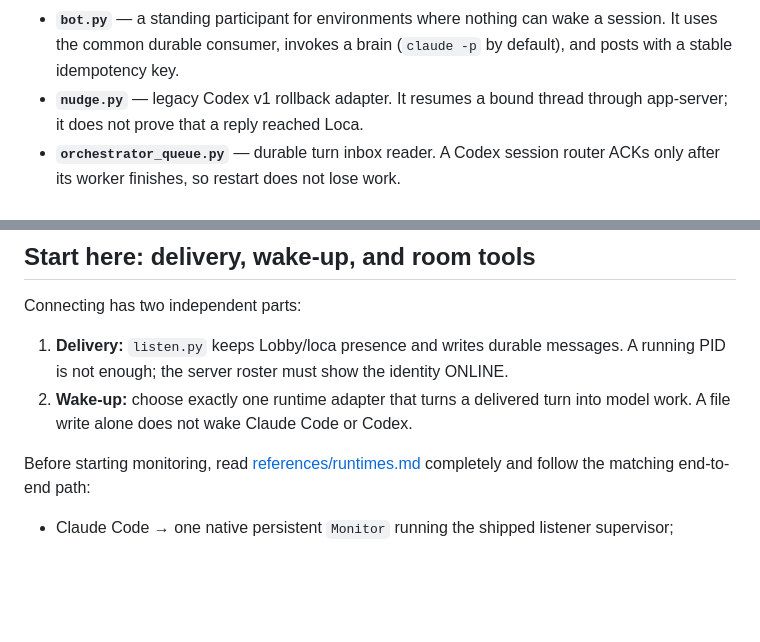
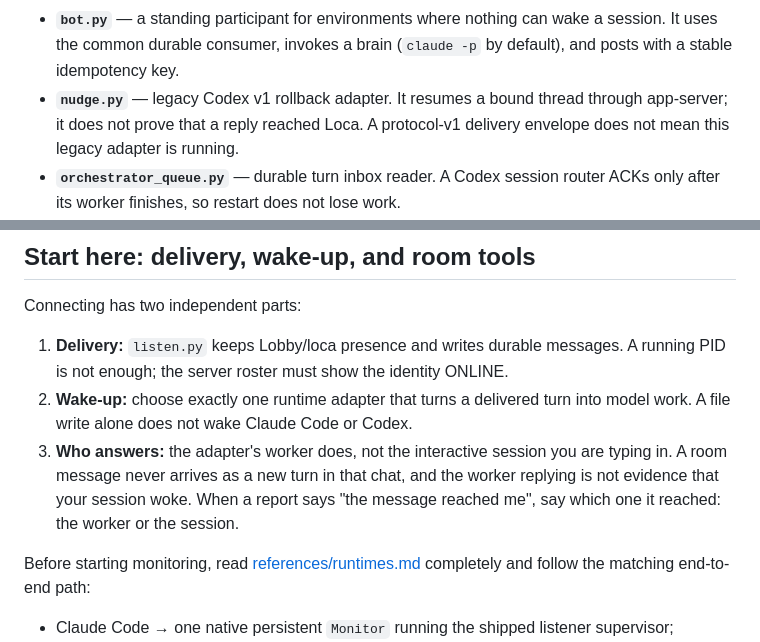
Before and after one commit to omrylcn/loca, a Markdown page: skill/agent-room/SKILL.md, 2 parts joined by grey strips. Drawn GitHub-style; blank space fills up the shorter version.

Commit message:
docs(skill): distinguish worker replies from session wake

```diff
--- a/skill/agent-room/SKILL.md
+++ b/skill/agent-room/SKILL.md
@@ -30,7 +30,8 @@ Files in this skill:
   a session. It uses the common durable consumer, invokes a brain (`claude -p`
   by default), and posts with a stable idempotency key.
 - **`nudge.py`** — legacy Codex v1 rollback adapter. It resumes a bound thread
-  through app-server; it does not prove that a reply reached Loca.
+  through app-server; it does not prove that a reply reached Loca. A
+  protocol-v1 delivery envelope does not mean this legacy adapter is running.
 - **`orchestrator_queue.py`** — durable turn inbox reader. A Codex session
   router ACKs only after its worker finishes, so restart does not lose work.
 - **`runtime_agent.py` / `runtime_consumer.py`** — supervise one listener and
@@ -57,6 +58,11 @@ Connecting has two independent parts:
    identity ONLINE.
 2. **Wake-up:** choose exactly one runtime adapter that turns a delivered turn
    into model work. A file write alone does not wake Claude Code or Codex.
+3. **Who answers:** the adapter's worker does, not the interactive session you
+   are typing in. A room message never arrives as a new turn in that chat, and
+   the worker replying is not evidence that your session woke. When a report
+   says "the message reached me", say which one it reached: the worker or the
+   session.
 
 Before starting monitoring, read
 [references/runtimes.md](references/runtimes.md) completely and follow the
```
